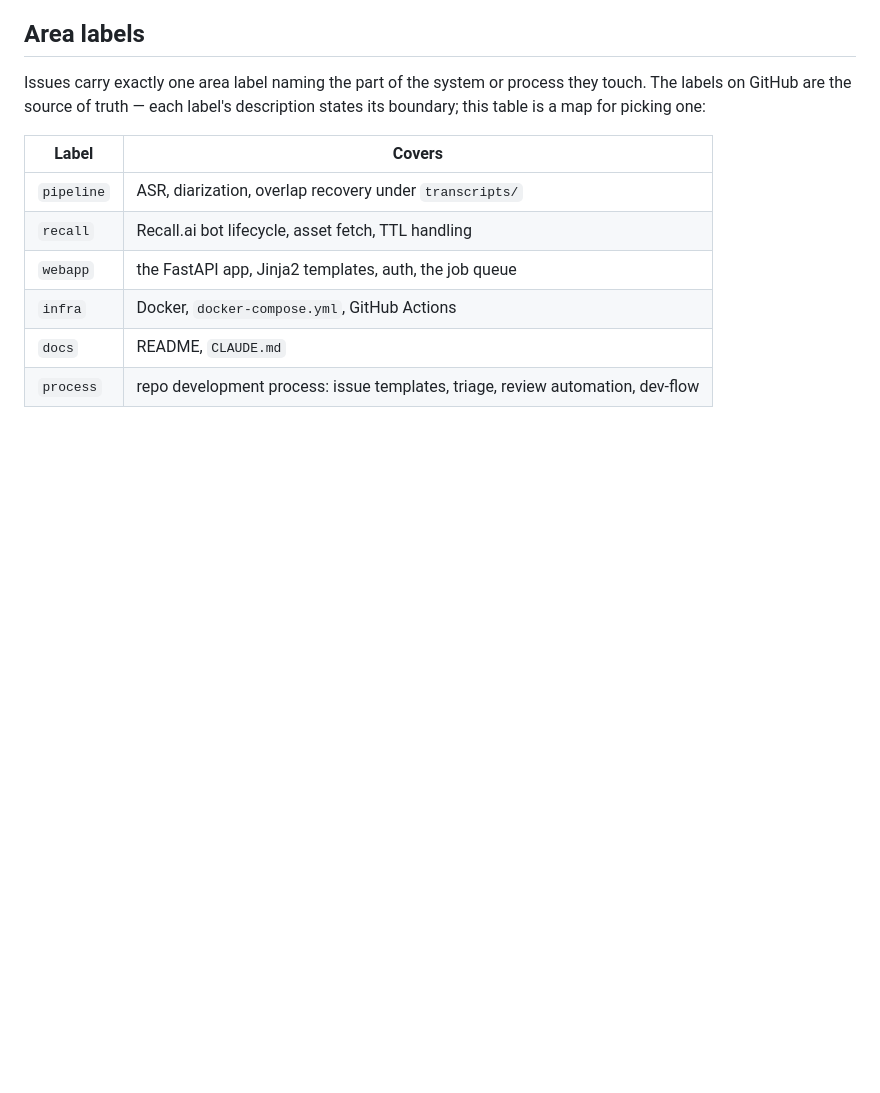
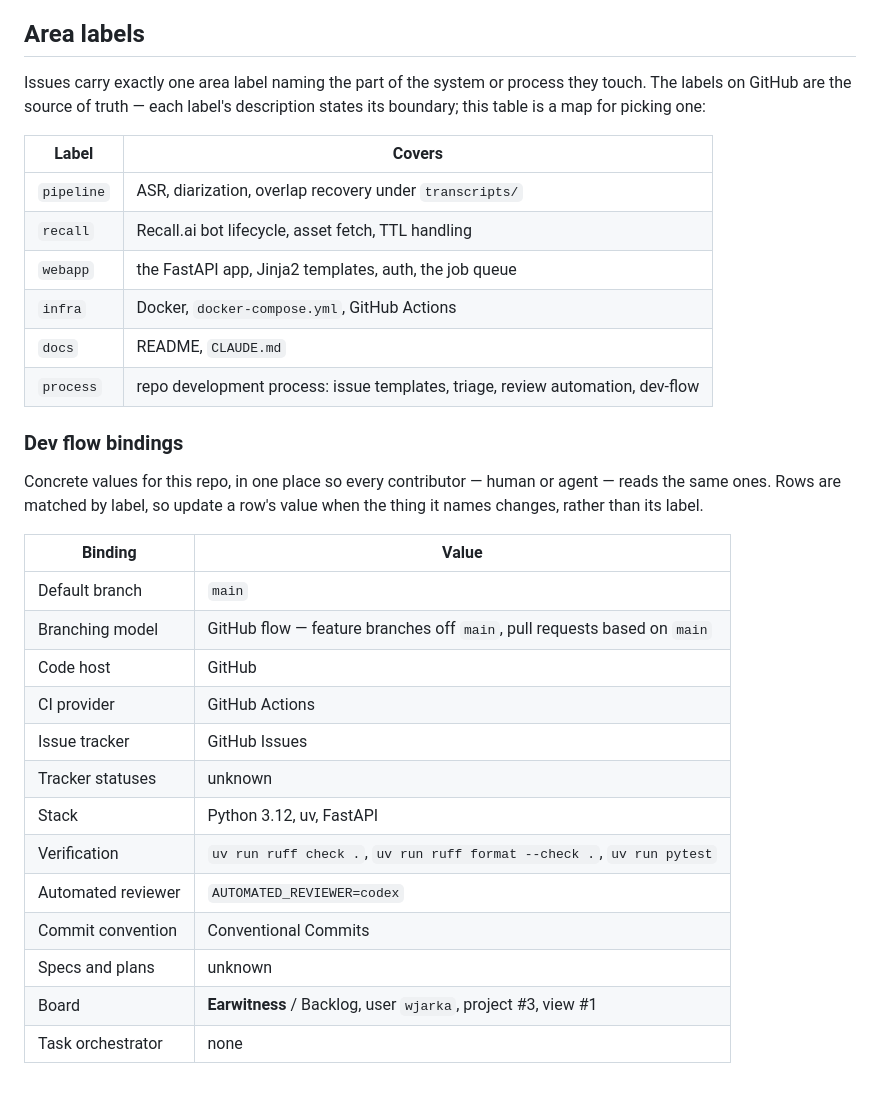
Before and after one commit to wjarka/earwitness, a Markdown page: CLAUDE.md, the part around the change. GitHub-like rendering; blank space fills up the shorter version.

Commit message:
cezar autosave (run finalize)

```diff
--- a/CLAUDE.md
+++ b/CLAUDE.md
@@ -79,3 +79,25 @@ one:
 | `infra` | Docker, `docker-compose.yml`, GitHub Actions |
 | `docs` | README, `CLAUDE.md` |
 | `process` | repo development process: issue templates, triage, review automation, dev-flow |
+
+### Dev flow bindings
+
+Concrete values for this repo, in one place so every contributor — human
+or agent — reads the same ones. Rows are matched by label, so update a
+row's value when the thing it names changes, rather than its label.
+
+| Binding | Value |
+|---|---|
+| Default branch | `main` |
+| Branching model | GitHub flow — feature branches off `main`, pull requests based on `main` |
+| Code host | GitHub |
+| CI provider | GitHub Actions |
+| Issue tracker | GitHub Issues |
+| Tracker statuses | unknown |
+| Stack | Python 3.12, uv, FastAPI |
+| Verification | `uv run ruff check .`, `uv run ruff format --check .`, `uv run pytest` |
+| Automated reviewer | `AUTOMATED_REVIEWER=codex` |
+| Commit convention | Conventional Commits |
+| Specs and plans | unknown |
+| Board | **Earwitness** / Backlog, user `wjarka`, project #3, view #1 |
+| Task orchestrator | none |
```
